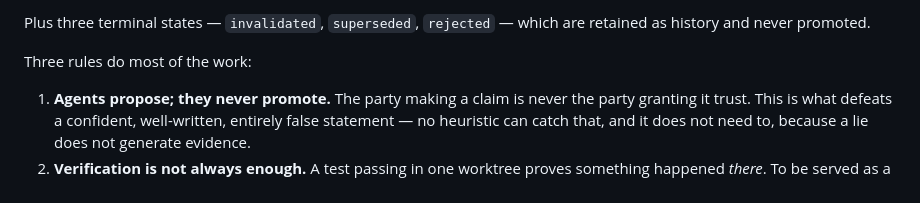
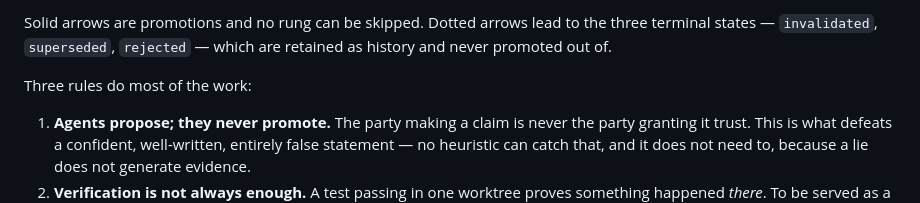
Before and after one commit to andyyaro/provalume, a Markdown page: README.md, the part around one of its changes. Rendered like a GitHub page.

````diff
--- a/README.md
+++ b/README.md
@@ -123,7 +147,8 @@ quarantined ──▶ observed ──▶ verified ──▶ reviewed ──▶ i
 ```
 
-Plus three terminal states — `invalidated`, `superseded`, `rejected` — which are
-retained as history and never promoted.
+Solid arrows are promotions and no rung can be skipped. Dotted arrows lead to the three
+terminal states — `invalidated`, `superseded`, `rejected` — which are retained as history and
+never promoted out of.
 
 Three rules do most of the work:
 
````
Also changed, not shown: other parts of README.md (+28 -4 lines).
